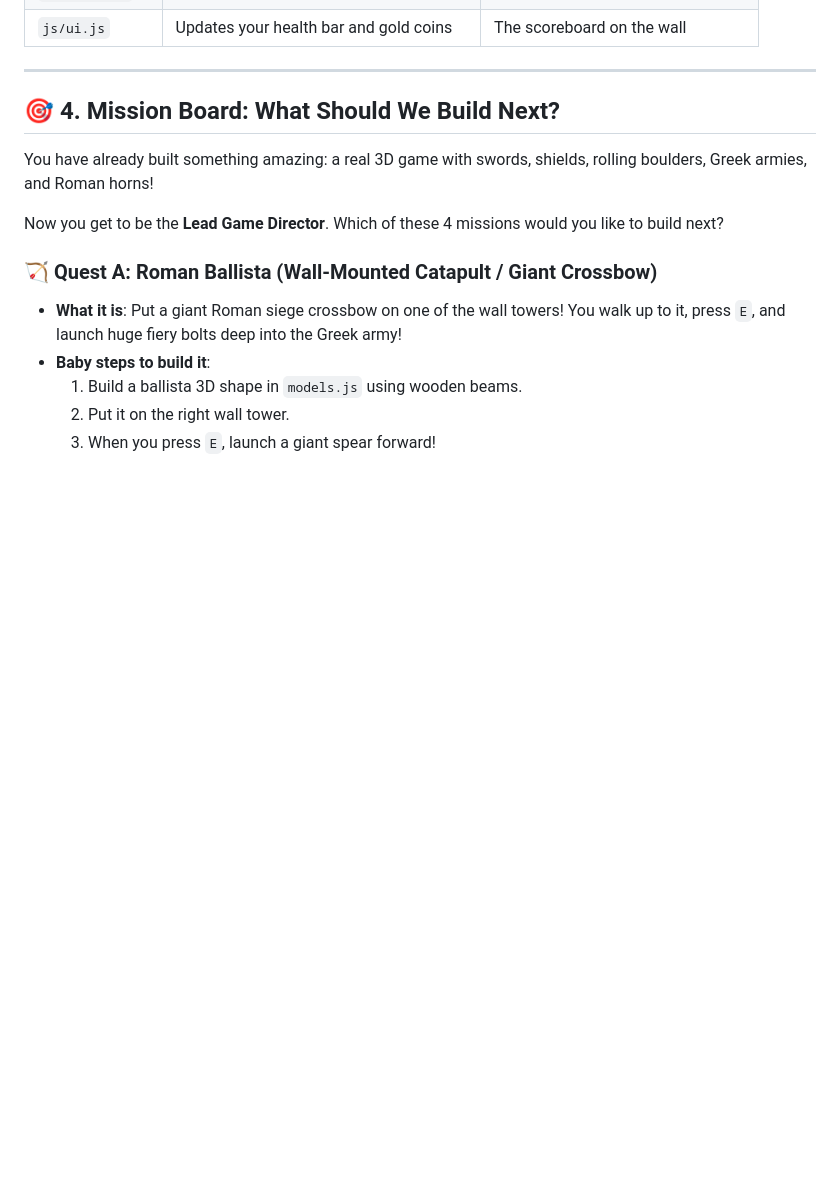
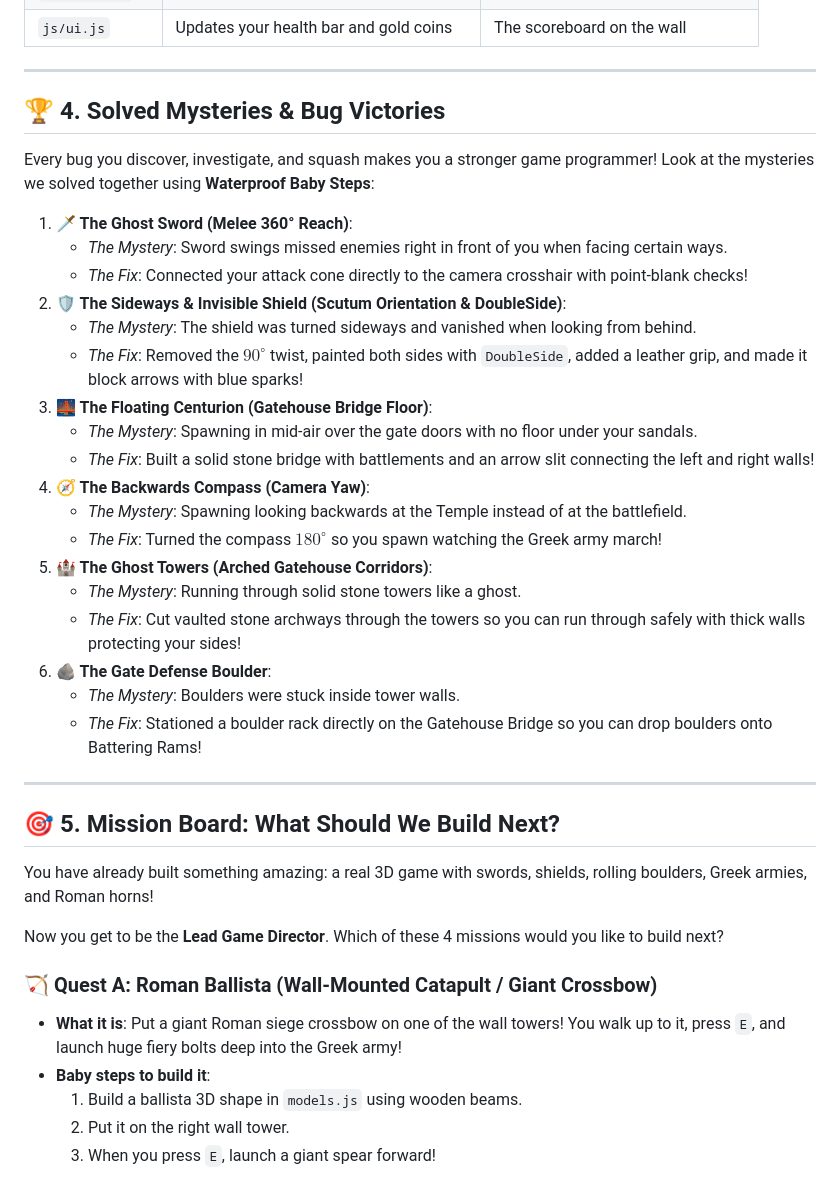
Before and after one commit to mombotro/temple-defend, a Markdown page: JUNIOR_DEV_GUIDE.md, the part around the change. Rendered like a GitHub page; blank space fills up the shorter version.

Commit message:
Update Junior Dev Guide with Solved Mysteries and Bug Victories chapter

```diff
--- a/JUNIOR_DEV_GUIDE.md
+++ b/JUNIOR_DEV_GUIDE.md
@@ -75,7 +75,32 @@ Inside your project folder, every file has a special job, like soldiers in a Rom
 
 ---
 
-## 🎯 4. Mission Board: What Should We Build Next?
+## 🏆 4. Solved Mysteries & Bug Victories
+
+Every bug you discover, investigate, and squash makes you a stronger game programmer! Look at the mysteries we solved together using **Waterproof Baby Steps**:
+
+1. **🗡️ The Ghost Sword (Melee 360° Reach)**:
+   - *The Mystery*: Sword swings missed enemies right in front of you when facing certain ways.
+   - *The Fix*: Connected your attack cone directly to the camera crosshair with point-blank checks!
+2. **🛡️ The Sideways & Invisible Shield (Scutum Orientation & DoubleSide)**:
+   - *The Mystery*: The shield was turned sideways and vanished when looking from behind.
+   - *The Fix*: Removed the $90^\circ$ twist, painted both sides with `DoubleSide`, added a leather grip, and made it block arrows with blue sparks!
+3. **🌉 The Floating Centurion (Gatehouse Bridge Floor)**:
+   - *The Mystery*: Spawning in mid-air over the gate doors with no floor under your sandals.
+   - *The Fix*: Built a solid stone bridge with battlements and an arrow slit connecting the left and right walls!
+4. **🧭 The Backwards Compass (Camera Yaw)**:
+   - *The Mystery*: Spawning looking backwards at the Temple instead of at the battlefield.
+   - *The Fix*: Turned the compass $180^\circ$ so you spawn watching the Greek army march!
+5. **🏰 The Ghost Towers (Arched Gatehouse Corridors)**:
+   - *The Mystery*: Running through solid stone towers like a ghost.
+   - *The Fix*: Cut vaulted stone archways through the towers so you can run through safely with thick walls protecting your sides!
+6. **🪨 The Gate Defense Boulder**:
+   - *The Mystery*: Boulders were stuck inside tower walls.
+   - *The Fix*: Stationed a boulder rack directly on the Gatehouse Bridge so you can drop boulders onto Battering Rams!
+
+---
+
+## 🎯 5. Mission Board: What Should We Build Next?
 
 You have already built something amazing: a real 3D game with swords, shields, rolling boulders, Greek armies, and Roman horns!
 
```
